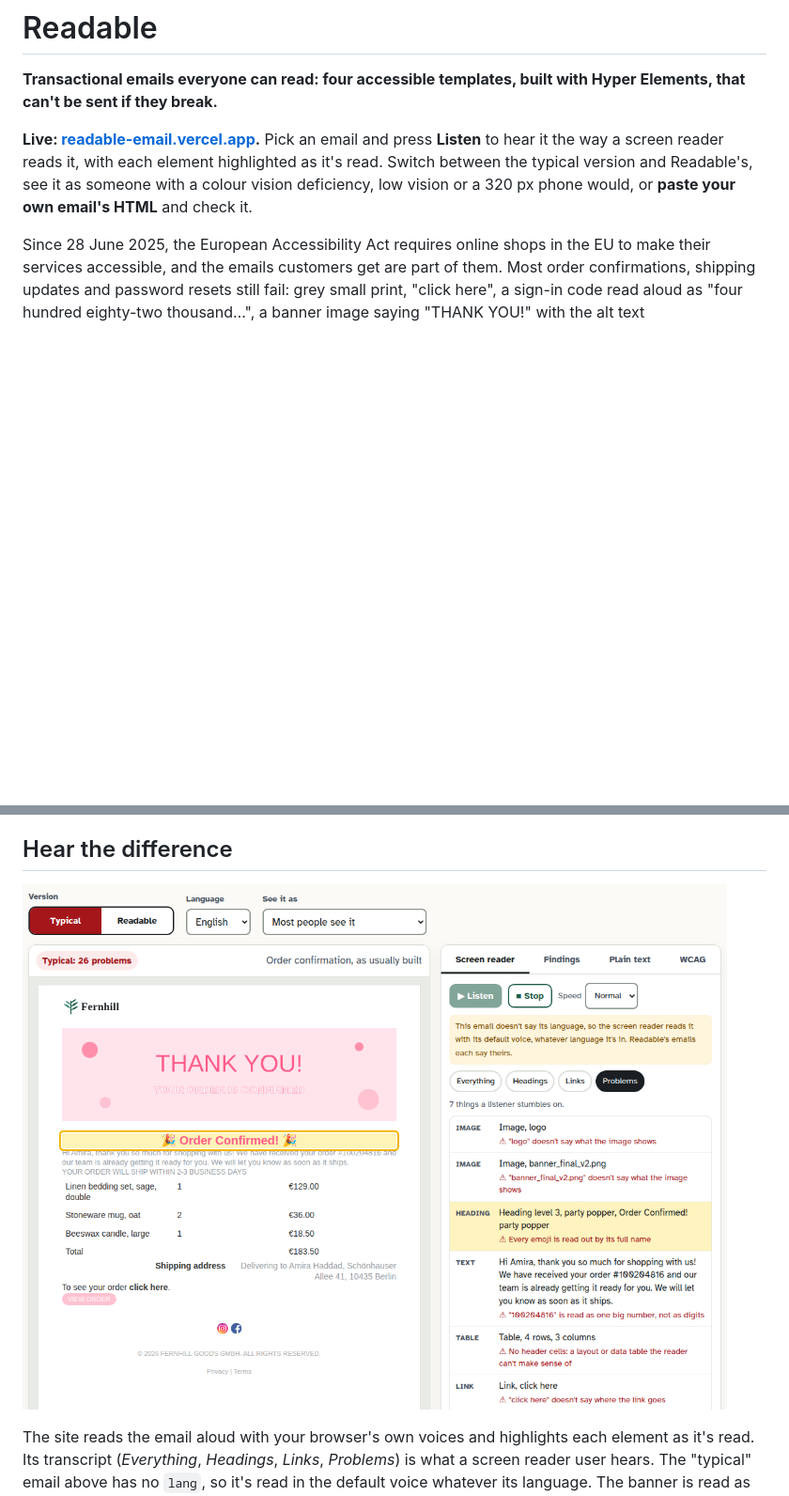
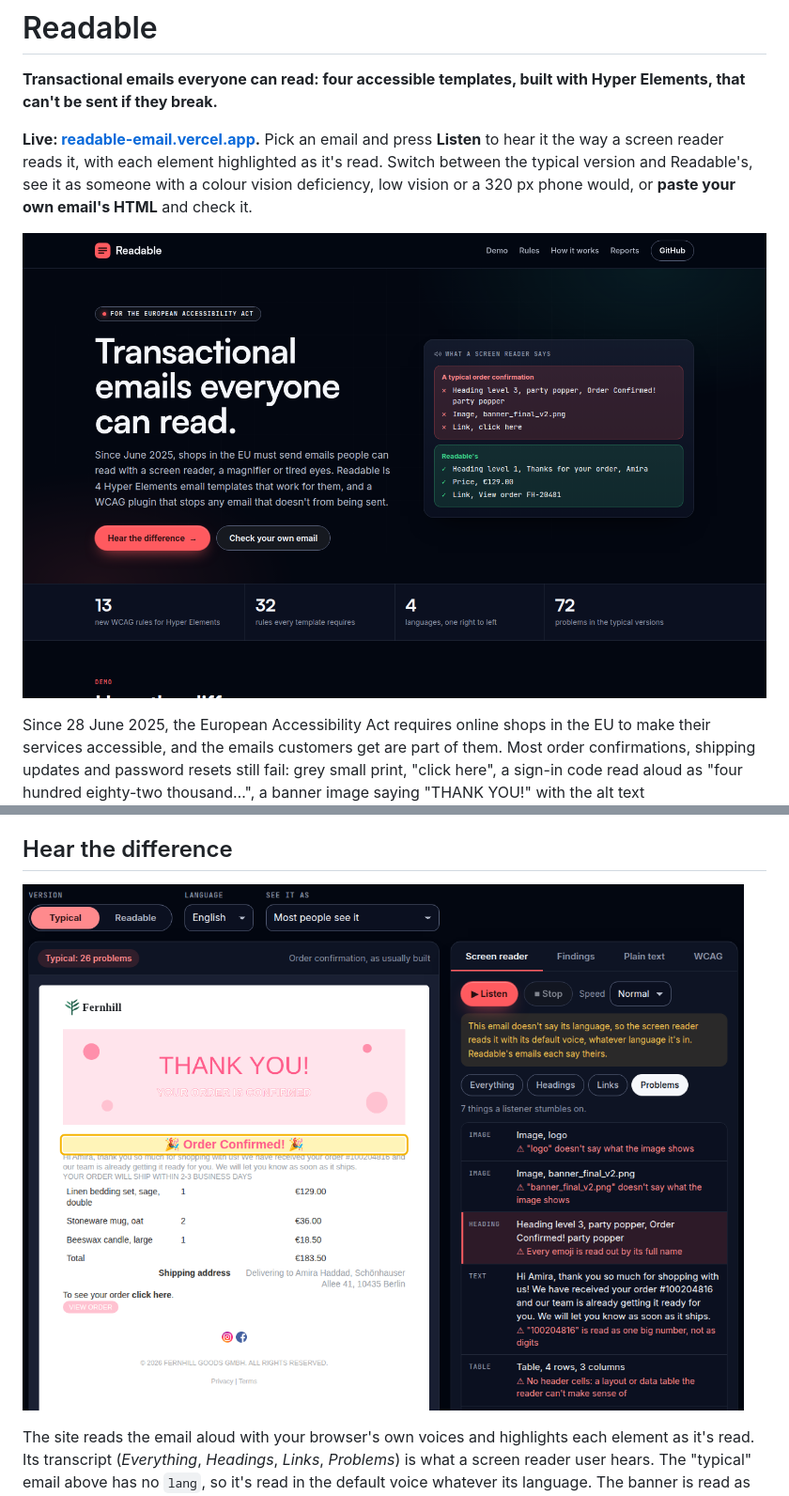
Before and after one commit to Failureguy94/readable, a Markdown page: README.md, 2 parts joined by grey strips. Shown at 94% size. Drawn GitHub-style; pictures changed too: docs/demo.png, docs/site.png (added); blank space fills up the shorter version.

```diff
--- a/README.md
+++ b/README.md
@@ -3,6 +3,8 @@
 **Transactional emails everyone can read: four accessible templates, built with Hyper Elements, that can't be sent if they break.**
 
 **Live: [readable-email.vercel.app](https://readable-email.vercel.app).** Pick an email and press **Listen** to hear it the way a screen reader reads it, with each element highlighted as it's read. Switch between the typical version and Readable's, see it as someone with a colour vision deficiency, low vision or a 320 px phone would, or **paste your own email's HTML** and check it.
+
+![The Readable site: what it is in two sentences, and what a screen reader says for a typical order confirmation and for Readable's](docs/site.png)
 
 Since 28 June 2025, the European Accessibility Act requires online shops in the EU to make their services accessible, and the emails customers get are part of them. Most order confirmations, shipping updates and password resets still fail: grey small print, "click here", a sign-in code read aloud as "four hundred eighty-two thousand…", a banner image saying "THANK YOU!" with the alt text `banner_final_v2.png`. Nobody notices, because nobody on the team hears them the way a screen reader user does.
 
```
Also changed, not shown: 2 other files.
